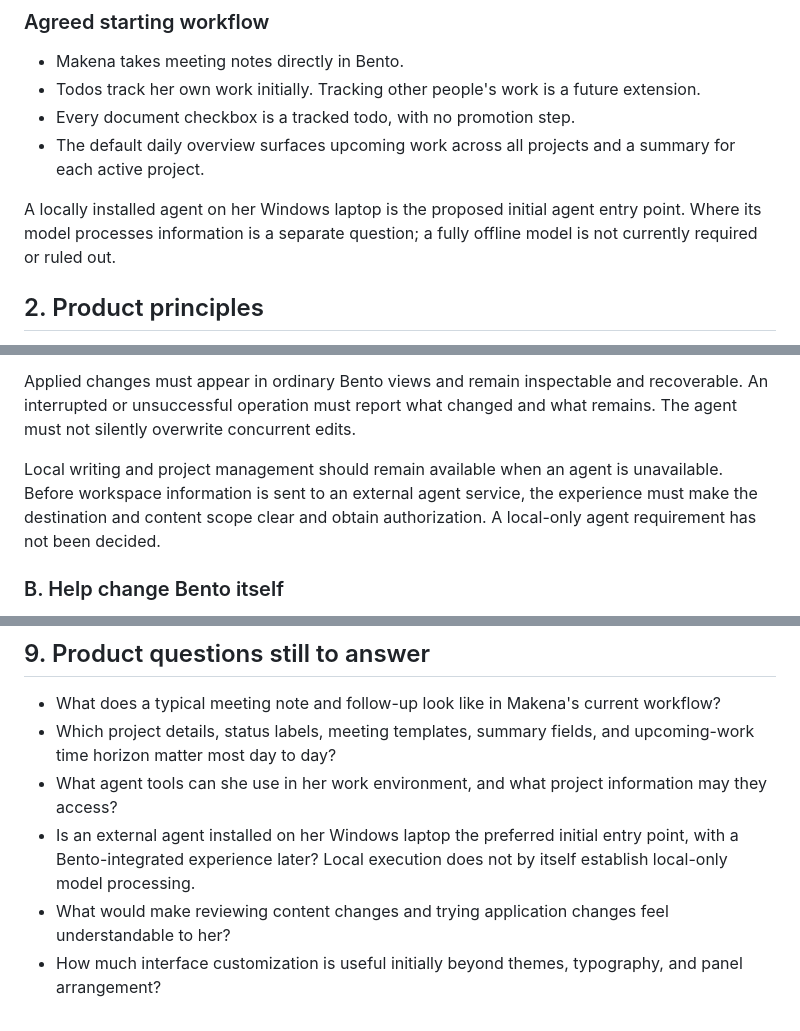
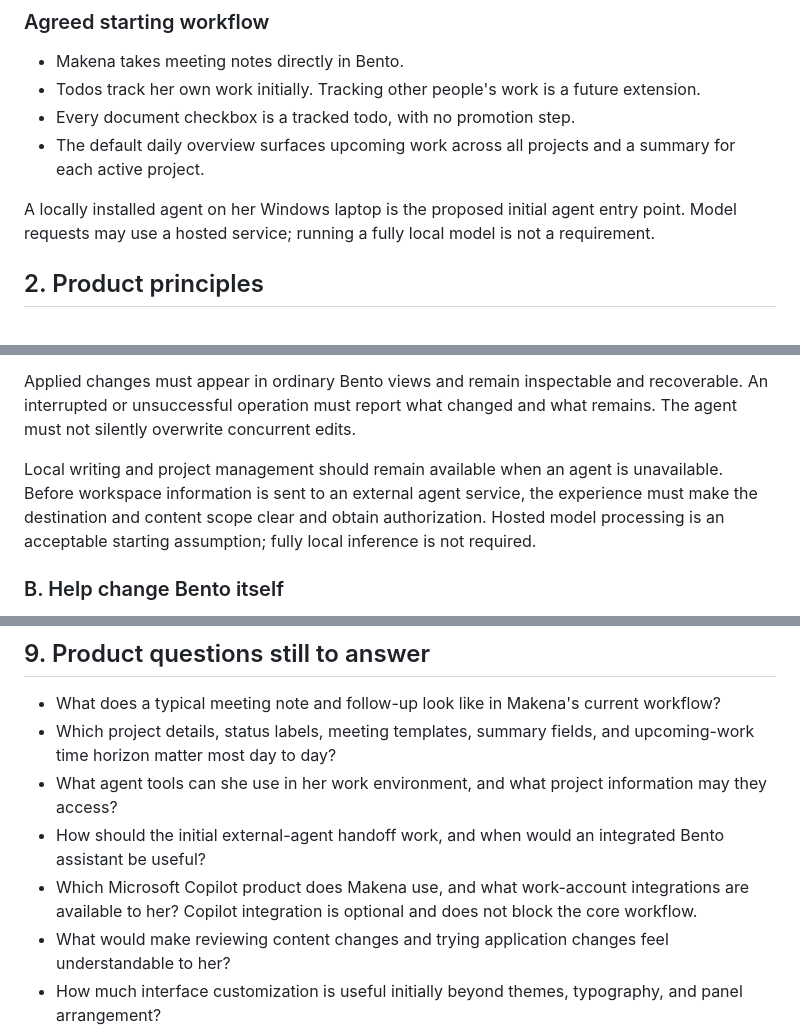
Before and after one commit to chriswr95/bento, a Markdown page: docs/spec.md, 3 parts joined by grey strips. Rendered like a GitHub page.

```diff
--- a/docs/spec.md
+++ b/docs/spec.md
@@ -25,7 +25,7 @@ Civil engineering provides the context for organizing work. Engineering calculat
 - Every document checkbox is a tracked todo, with no promotion step.
 - The default daily overview surfaces upcoming work across all projects and a summary for each active project.
 
-A locally installed agent on her Windows laptop is the proposed initial agent entry point. Where its model processes information is a separate question; a fully offline model is not currently required or ruled out.
+A locally installed agent on her Windows laptop is the proposed initial agent entry point. Model requests may use a hosted service; running a fully local model is not a requirement.
 
 ## 2. Product principles
 
@@ -153,7 +154,7 @@ The experience must let her identify the workspace, project, notes, or selection
 
 Applied changes must appear in ordinary Bento views and remain inspectable and recoverable. An interrupted or unsuccessful operation must report what changed and what remains. The agent must not silently overwrite concurrent edits.
 
-Local writing and project management should remain available when an agent is unavailable. Before workspace information is sent to an external agent service, the experience must make the destination and content scope clear and obtain authorization. A local-only agent requirement has not been decided.
+Local writing and project management should remain available when an agent is unavailable. Before workspace information is sent to an external agent service, the experience must make the destination and content scope clear and obtain authorization. Hosted model processing is an acceptable starting assumption; fully local inference is not required.
 
 ### B. Help change Bento itself
 
@@ -207,7 +208,8 @@ Record usability observations and unresolved friction. Do not substitute a passi
 - What does a typical meeting note and follow-up look like in Makena's current workflow?
 - Which project details, status labels, meeting templates, summary fields, and upcoming-work time horizon matter most day to day?
 - What agent tools can she use in her work environment, and what project information may they access?
-- Is an external agent installed on her Windows laptop the preferred initial entry point, with a Bento-integrated experience later? Local execution does not by itself establish local-only model processing.
+- How should the initial external-agent handoff work, and when would an integrated Bento assistant be useful?
+- Which Microsoft Copilot product does Makena use, and what work-account integrations are available to her? Copilot integration is optional and does not block the core workflow.
 - What would make reviewing content changes and trying application changes feel understandable to her?
 - How much interface customization is useful initially beyond themes, typography, and panel arrangement?
 - Is existing content migration, backup, or use across multiple computers needed for her first trial?
```
Also changed, not shown: other parts of docs/spec.md (+1 -0 lines), docs/design.md (+11 -1 lines).
